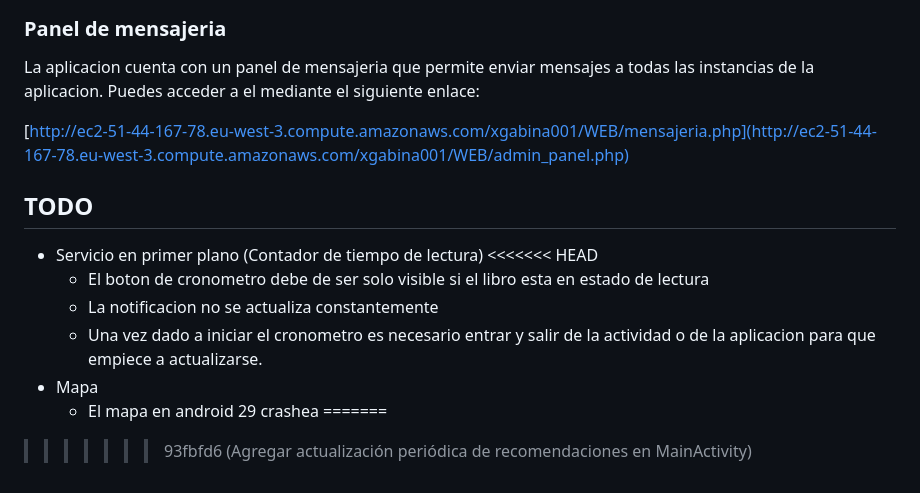
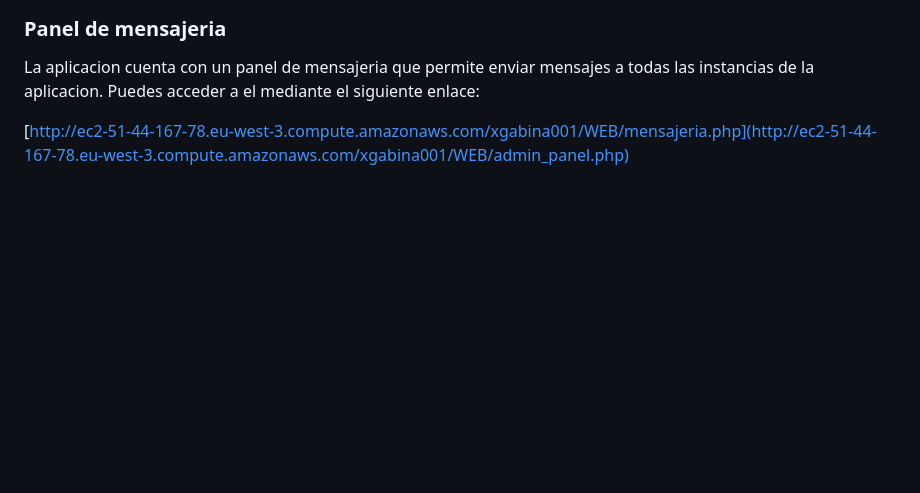
Before and after one commit to Xabierland/DAS-Proyecto, a Markdown page: README.md, the part around the change. Drawn GitHub-style; blank space fills up the shorter version.

Commit message:
Eliminar sección TODO del README.md

```diff
--- a/README.md
+++ b/README.md
@@ -67,15 +67,3 @@ eerqLpcfeQICXkxr5cFPAr3cK3TKbSF8tCvAqszm1Js27MWP1XwMTKw6yFVC4XYK
 La aplicacion cuenta con un panel de mensajeria que permite enviar mensajes a todas las instancias de la aplicacion. Puedes acceder a el mediante el siguiente enlace:
 
 [http://ec2-51-44-167-78.eu-west-3.compute.amazonaws.com/xgabina001/WEB/mensajeria.php](http://ec2-51-44-167-78.eu-west-3.compute.amazonaws.com/xgabina001/WEB/admin_panel.php)
-
-## TODO
-
-- Servicio en primer plano (Contador de tiempo de lectura)
-<<<<<<< HEAD
-  - El boton de cronometro debe de ser solo visible si el libro esta en estado de lectura
-  - La notificacion no se actualiza constantemente
-  - Una vez dado a iniciar el cronometro es necesario entrar y salir de la actividad o de la aplicacion para que empiece a actualizarse.
-- Mapa
-  - El mapa en android 29 crashea
-=======
->>>>>>> 93fbfd6 (Agregar actualización periódica de recomendaciones en MainActivity)
```
